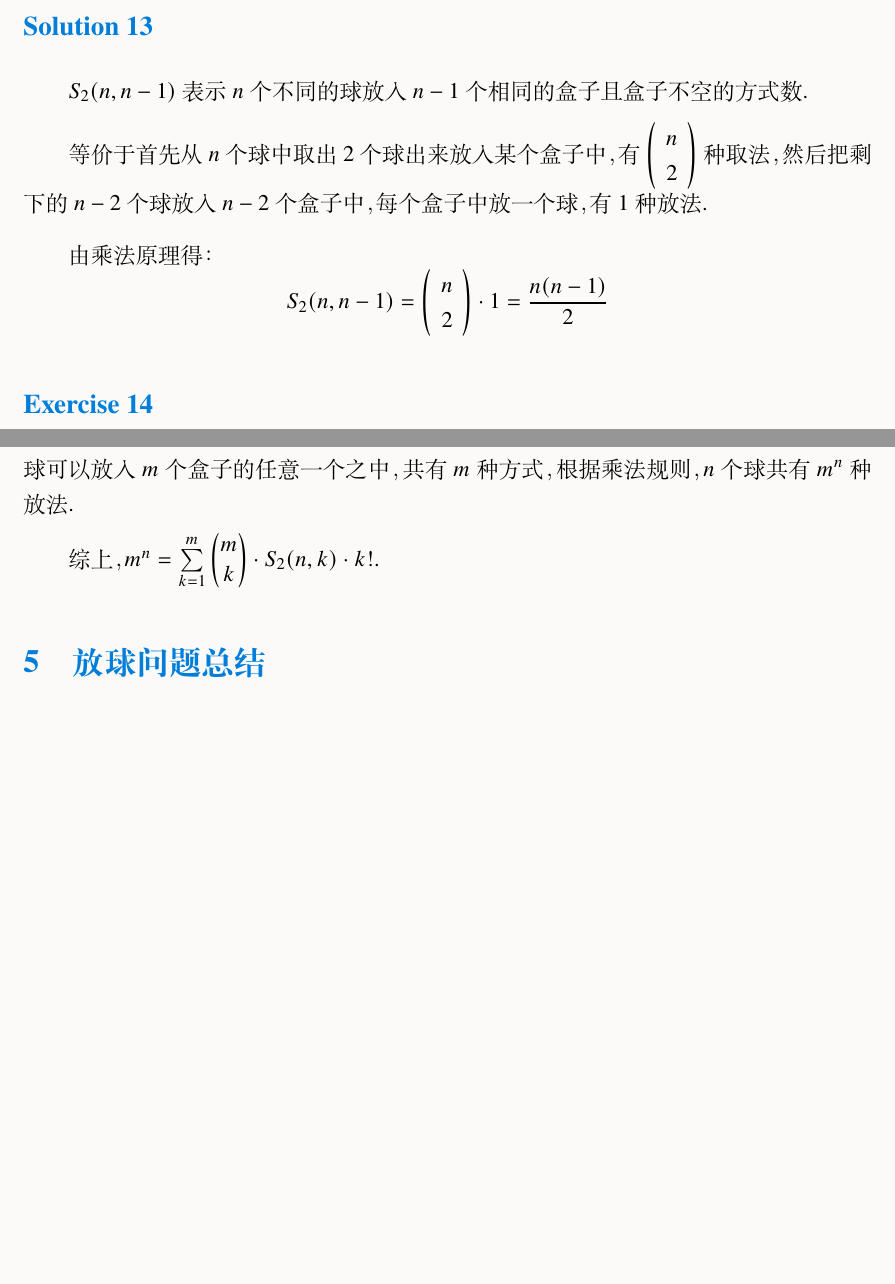
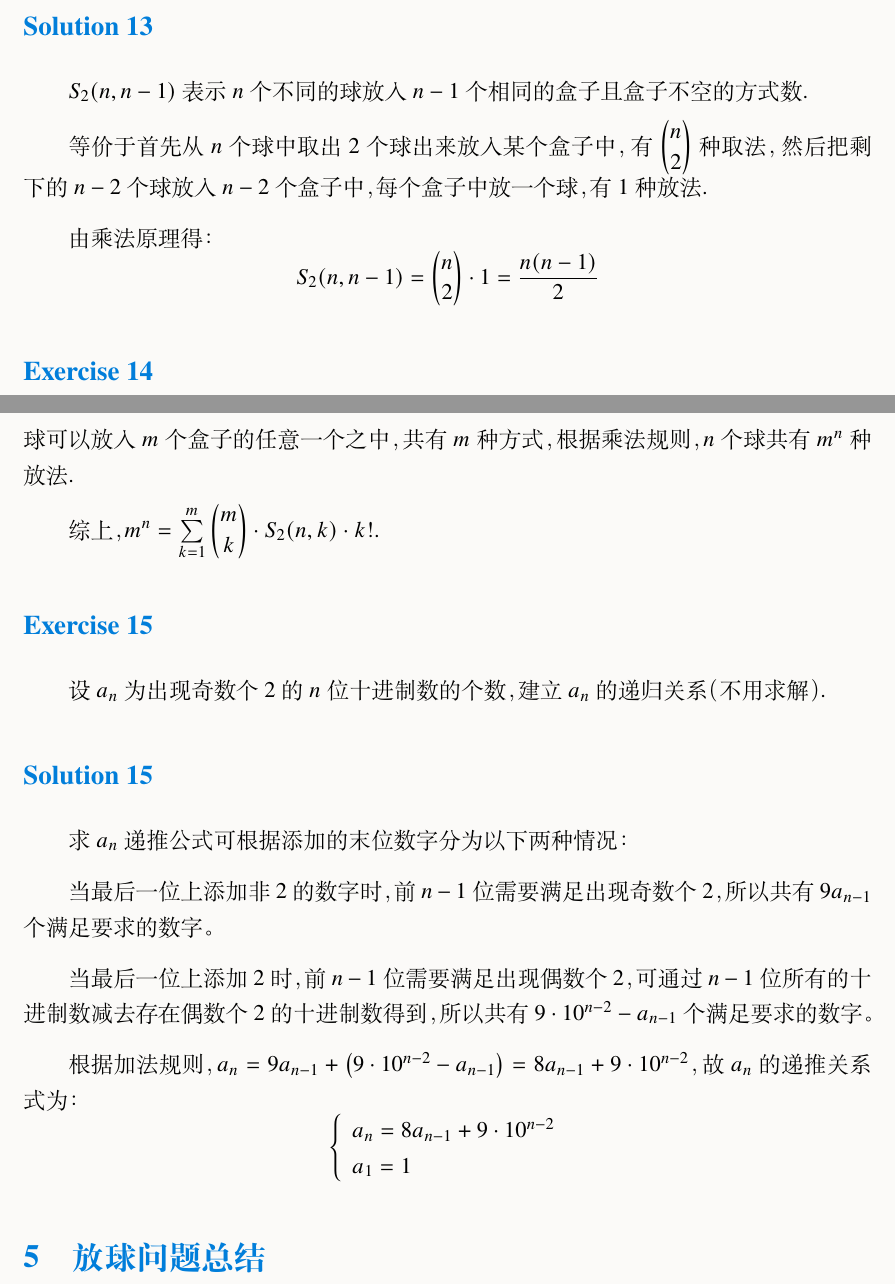
Before and after one commit to mobyw/MasterCourseNotes, a LaTeX problem sheet (CombinatorialMathematics/CombinatorialMathematicsExamples.tex): two parts of pages 9 and 10 of 11, joined at a grey line, cut so that both start at the same text, the shorter picture padded with empty space. Compiled offline with XeLaTeX.

Commit message:
🎨 Format code and update examples

```diff
--- a/CombinatorialMathematics/CombinatorialMathematicsExamples.tex
+++ b/CombinatorialMathematics/CombinatorialMathematicsExamples.tex
@@ -599,15 +595,13 @@
     $S_2(n,n-1)$ 表示 $n$ 个不同的球放入 $n-1$ 个相同的盒子且盒子不空的方式数.
 
     等价于首先从 $n$ 个球中取出 $2$ 个球出来放入某个盒子中，有
-    $\left(\begin{array}{c}n\\2\end{array}\right)$
+    $\dbinom{n}{2}$
     种取法，然后把剩下的 $n-2$ 个球放入 $n-2$ 个盒子中，每个盒子中放一个球，有 $1$ 种放法.
 
     由乘法原理得：
     \begin{equation}
         \notag
-        S_{2}(n, n-1) = \left(
-        \begin{array}{c}n\\2\end{array}
-        \right) \cdot 1 =
+        S_{2}(n, n-1) = \dbinom{n}{2} \cdot 1 =
         \dfrac{n(n-1)}{2}
     \end{equation}
 
@@ -630,6 +624,32 @@
     $n$ 个不同的球放入 $m$ 个不同的盒子，且盒子可为空的方式数也可以这样计算：每个球可以放入 $m$ 个盒子的任意一个之中，共有 $m$ 种方式，根据乘法规则，$n$ 个球共有 $m^n$ 种放法.
 
     综上，$m^n = \sum\limits_{k=1}^{m} {\dbinom{m}{k} \cdot S_2(n,k) \cdot k!}$.
+
+\end{solution}
+
+
+\begin{exercise}
+
+    设 $a_{n}$ 为出现奇数个 $2$ 的 $n$ 位十进制数的个数，建立 $a_{n}$ 的递归关系（不用求解）.
+
+\end{exercise}
+
+\begin{solution}[print=true]
+
+    求 $a_{n}$ 递推公式可根据添加的末位数字分为以下两种情况：
+
+    当最后一位上添加非 $2$ 的数字时，前 $n-1$ 位需要满足出现奇数个 $2$，所以共有 $9 a_{n-1}$ 个满足要求的数字。
+
+    当最后一位上添加 $2$ 时，前 $n-1$ 位需要满足出现偶数个 $2$，可通过 $n-1$ 位所有的十进制数减去存在偶数个 $2$ 的十进制数得到，所以共有 $9 \cdot 10^{n-2} - a_{n-1}$ 个满足要求的数字。
+
+    根据加法规则，$a_{n}=9  a_{n-1} + \left(9 \cdot 10^{n-2} - a_{n-1}\right) = 8  a_{n-1} + 9 \cdot 10^{n-2}$，故 $a_{n}$ 的递推关系式为：
+    \begin{equation}
+        \notag
+        \left\{\begin{array}{l}
+            a_{n} = 8 a_{n-1} + 9 \cdot 10^{n-2} \\
+            a_{1} = 1
+        \end{array}\right.
+    \end{equation}
 
 \end{solution}
 
```
Also changed, not shown: CombinatorialMathematics/CombinatorialMathematicsExamples.pdf, CombinatorialMathematics/CombinatorialMathematicsExamples.tex (14 more changed lines), 1 other file.
